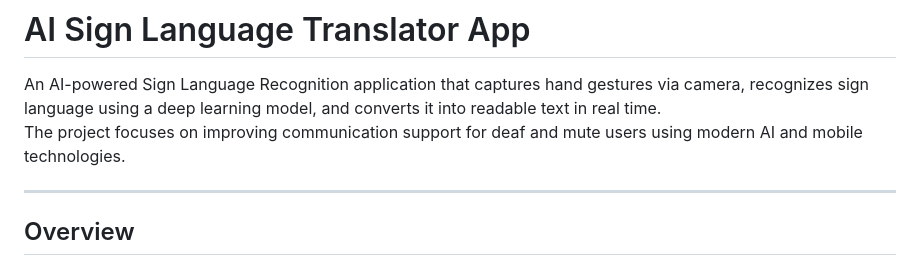
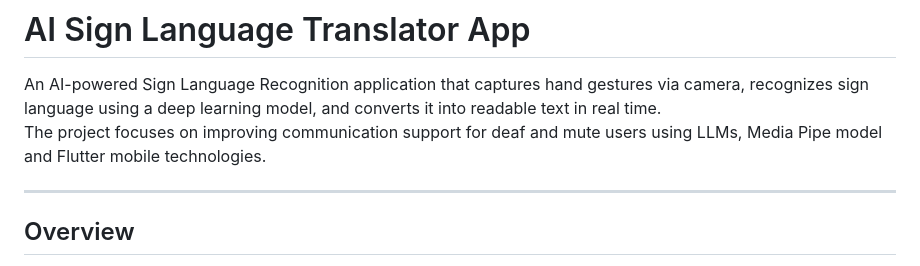
Before and after one commit to LeNguyenNhutKhoi/flutter_python_app, a Markdown page: README.md, the part around the change. GitHub-like rendering.

```diff
--- a/README.md
+++ b/README.md
@@ -1,7 +1,7 @@
 # AI Sign Language Translator App
 
 An AI-powered Sign Language Recognition application that captures hand gestures via camera, recognizes sign language using a deep learning model, and converts it into readable text in real time.
-The project focuses on improving communication support for deaf and mute users using modern AI and mobile technologies.
+The project focuses on improving communication support for deaf and mute users using LLMs, Media Pipe model and Flutter mobile technologies.
 
 ---
 
```
